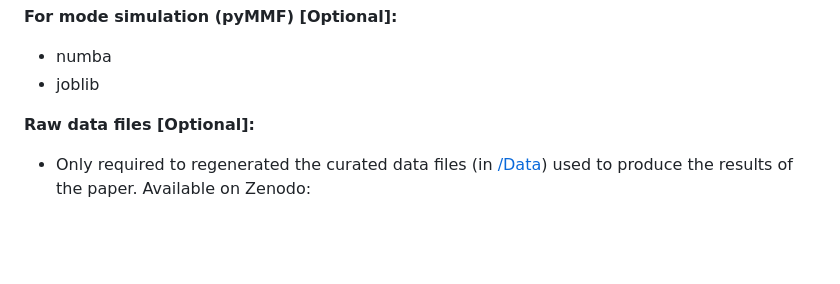
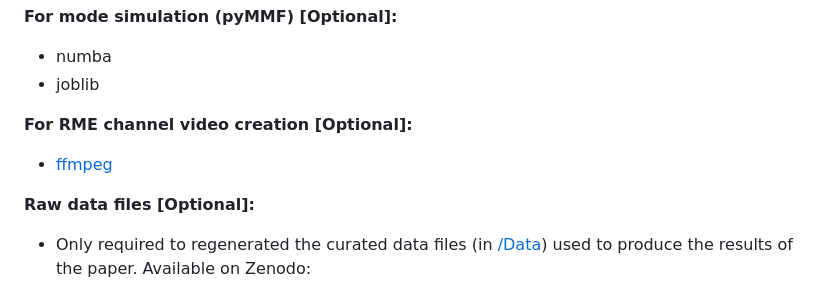
Before and after one commit to wavefrontshaping/article_RME_2023, a Markdown page: README.md, the part around the change. Rendered like a GitHub page; blank space fills up the shorter version.

Commit message:
add ffmpeg for video

```diff
--- a/README.md
+++ b/README.md
@@ -28,6 +28,10 @@
 
 - numba
 - joblib
+
+**For RME channel video creation \[Optional\]:**
+
+- [ffmpeg](https://ffmpeg.org/)
 
 **Raw data files \[Optional\]:**
 
```
